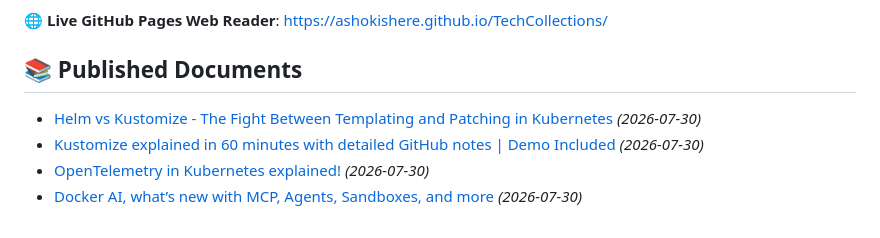
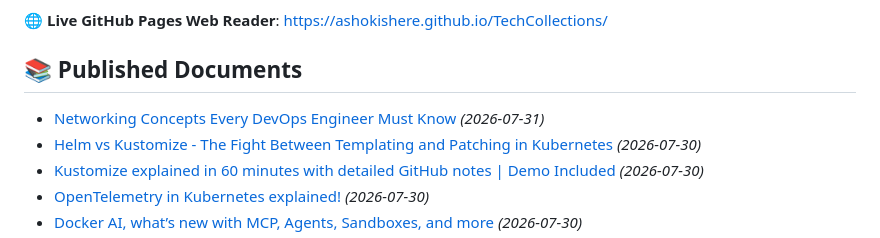
Before and after one commit to ashokishere/TechCollections, a Markdown page: README.md, the part around the change. Rendered like a GitHub page.

Commit message:
Update README index for published documents

```diff
--- a/README.md
+++ b/README.md
@@ -6,6 +6,7 @@ This repository contains published 24-section Knowledge Documents generated from
 
 ## 📚 Published Documents
 
+- [Networking Concepts Every DevOps Engineer Must Know](./docs/2026-07-31-networking-concepts-every-devops-engineer-must-know.md) *(2026-07-31)*
 - [Helm vs Kustomize - The Fight Between Templating and Patching in Kubernetes](./docs/2026-07-30-helm-vs-kustomize-the-fight-between-templating-and-patching-in-kubernetes.md) *(2026-07-30)*
 - [Kustomize explained in 60 minutes with detailed GitHub notes | Demo Included](./docs/2026-07-30-kustomize-explained-in-60-minutes-with-detailed-github-notes-demo-included.md) *(2026-07-30)*
 - [OpenTelemetry in Kubernetes explained!](./docs/2026-07-30-opentelemetry-in-kubernetes-explained.md) *(2026-07-30)*
```
